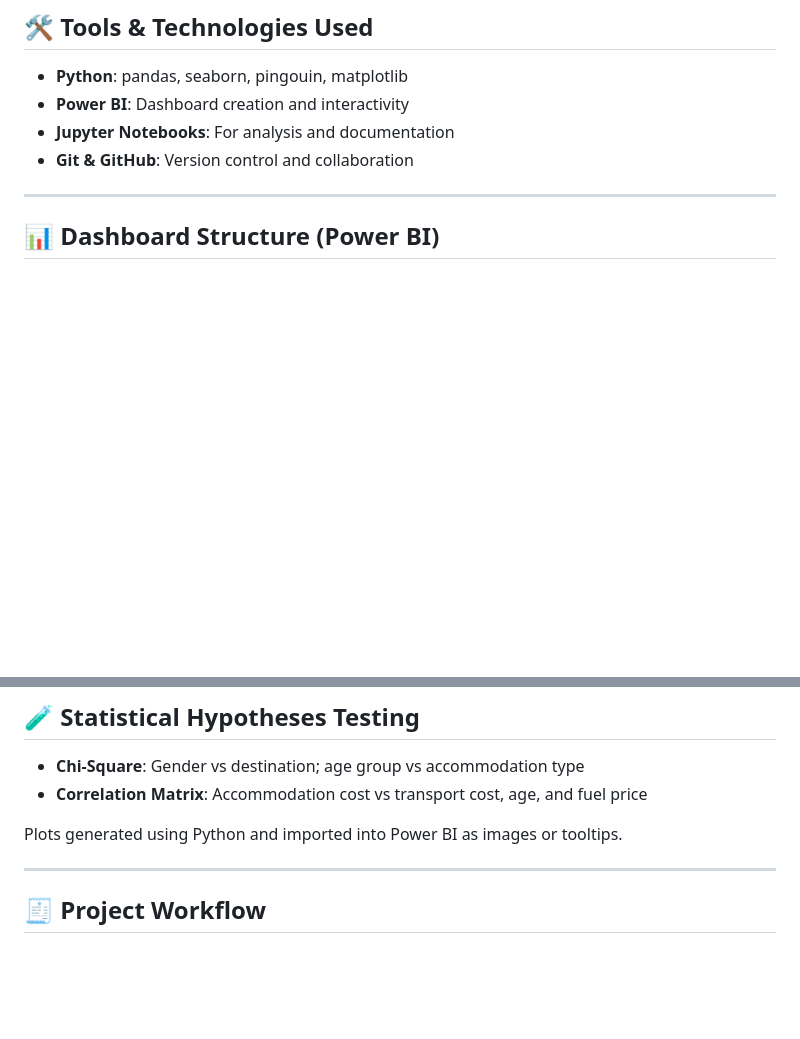
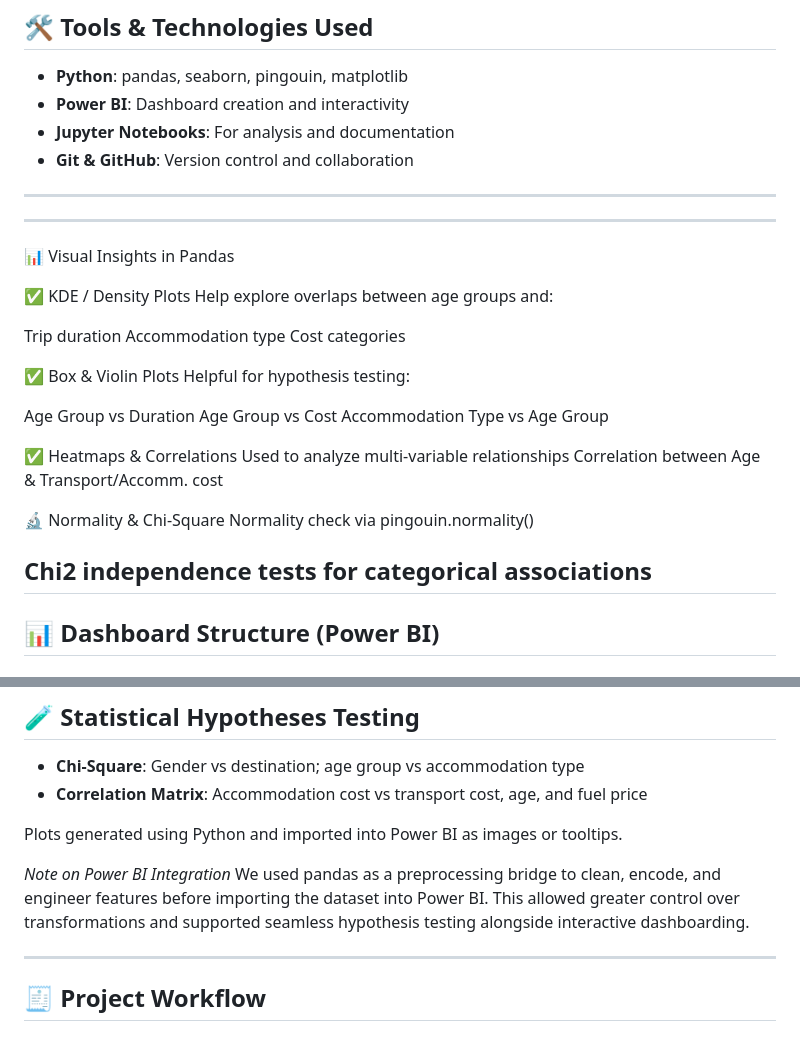
Before and after one commit to banerjixplores/travel_trends, a Markdown page: README.md, 2 parts joined by grey strips. Rendered like a GitHub page; blank space fills up the shorter version.

```diff
--- a/README.md
+++ b/README.md
@@ -94,6 +149,32 @@ Association between trip duration and transport type?
 - **Jupyter Notebooks**: For analysis and documentation
 - **Git & GitHub**: Version control and collaboration
 
+---
+---
+📊 Visual Insights in Pandas
+
+✅ KDE / Density Plots
+Help explore overlaps between age groups and:
+
+Trip duration
+Accommodation type
+Cost categories
+
+✅ Box & Violin Plots
+Helpful for hypothesis testing:
+
+Age Group vs Duration
+Age Group vs Cost
+Accommodation Type vs Age Group
+
+✅ Heatmaps & Correlations
+Used to analyze multi-variable relationships
+Correlation between Age & Transport/Accomm. cost
+
+🔬 Normality & Chi-Square
+Normality check via pingouin.normality()
+
+Chi2 independence tests for categorical associations
 ---
 
 ## 📊 Dashboard Structure (Power BI)
@@ -130,6 +211,9 @@ Association between trip duration and transport type?
 
 Plots generated using Python and imported into Power BI as images or tooltips.
 
+*Note on Power BI Integration*
+We used pandas as a preprocessing bridge to clean, encode, and engineer features before importing the dataset into Power BI. This allowed greater control over transformations and supported seamless hypothesis testing alongside interactive dashboarding.
+
 ---
 
 ## 🧾 Project Workflow
```
Also changed, not shown: other parts of README.md (+55 -1 lines).
